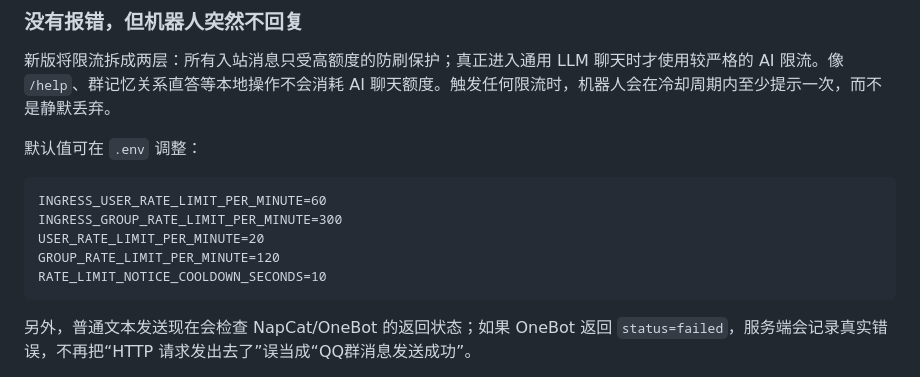
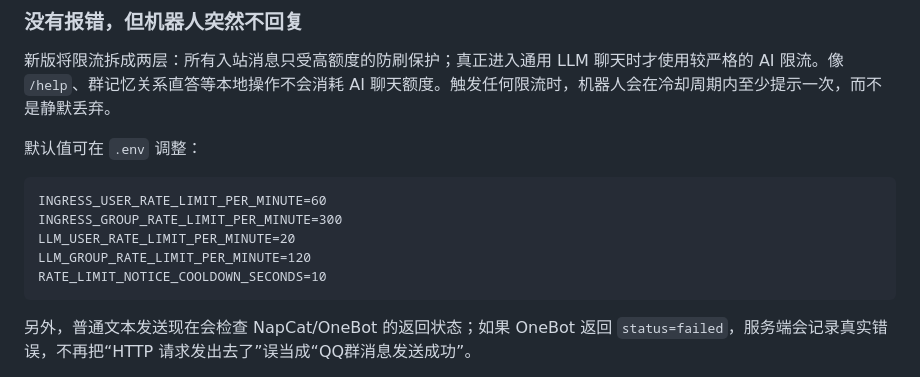
Before and after one commit to jiuxiansheng1111/qq-chat-robot, a Markdown page: README.md, the part around the change. Rendered like a GitHub page.

Commit message:
docs: show dedicated AI chat limit variables

````diff
--- a/README.md
+++ b/README.md
@@ -434,8 +434,8 @@ qq-chatrobot/
 ```dotenv
 INGRESS_USER_RATE_LIMIT_PER_MINUTE=60
 INGRESS_GROUP_RATE_LIMIT_PER_MINUTE=300
-USER_RATE_LIMIT_PER_MINUTE=20
-GROUP_RATE_LIMIT_PER_MINUTE=120
+LLM_USER_RATE_LIMIT_PER_MINUTE=20
+LLM_GROUP_RATE_LIMIT_PER_MINUTE=120
 RATE_LIMIT_NOTICE_COOLDOWN_SECONDS=10
 ```
 
````
